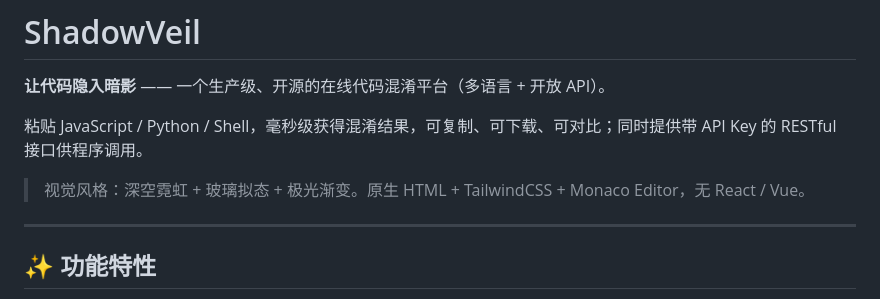
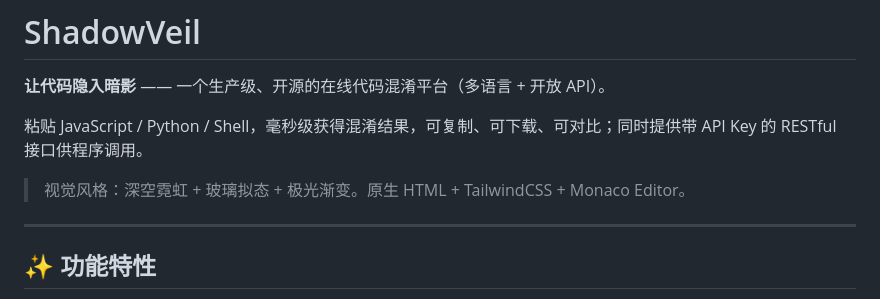
Before and after one commit to eooce/ShadowVeil, a Markdown page: README.md, the part around one of its changes. GitHub-like rendering.

```diff
--- a/README.md
+++ b/README.md
@@ -4,6 +4,6 @@
 
 粘贴 JavaScript / Python / Shell，毫秒级获得混淆结果，可复制、可下载、可对比；同时提供带 API Key 的 RESTful 接口供程序调用。
 
-> 视觉风格：深空霓虹 + 玻璃拟态 + 极光渐变。原生 HTML + TailwindCSS + Monaco Editor，无 React / Vue。
+> 视觉风格：深空霓虹 + 玻璃拟态 + 极光渐变。原生 HTML + TailwindCSS + Monaco Editor。
 
 <!-- 截图占位：启动后截取首屏替换此处
```
Also changed, not shown: other parts of README.md (+2 -1 lines).
